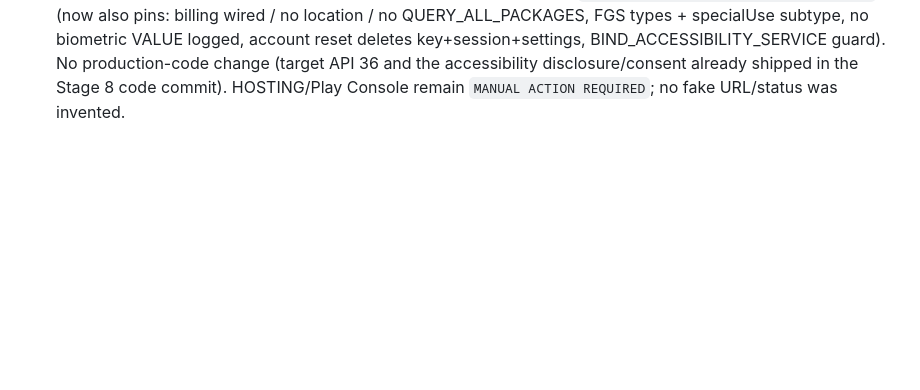
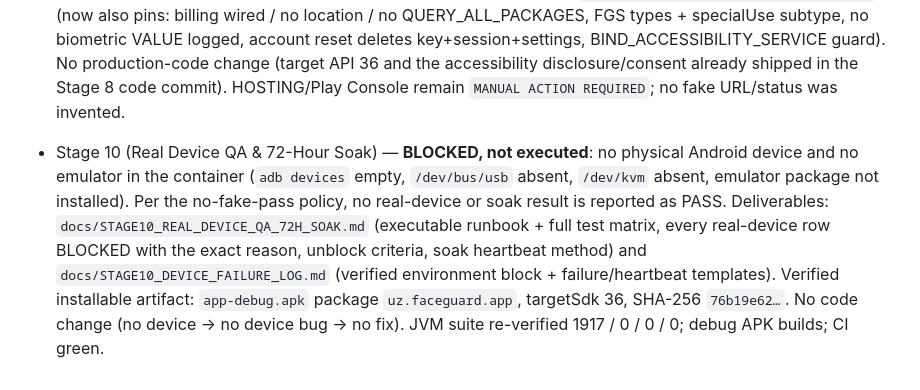
Before and after one commit to alisheraxmedov0012-alt/Qalqon, a Markdown page: AGENTS.md, the part around the change. Rendered like a GitHub page; blank space fills up the shorter version.

```diff
--- a/AGENTS.md
+++ b/AGENTS.md
@@ -515,3 +515,15 @@ recognition yet (roadmap in README). Phase 1 foundation was auth-scaffold; Phase
   guard). No production-code change (target API 36 and the accessibility
   disclosure/consent already shipped in the Stage 8 code commit). HOSTING/Play Console
   remain `MANUAL ACTION REQUIRED`; no fake URL/status was invented.
+
+
+- Stage 10 (Real Device QA & 72-Hour Soak) — **BLOCKED, not executed**: no physical
+  Android device and no emulator in the container (`adb devices` empty, `/dev/bus/usb`
+  absent, `/dev/kvm` absent, emulator package not installed). Per the no-fake-pass policy,
+  no real-device or soak result is reported as PASS. Deliverables:
+  `docs/STAGE10_REAL_DEVICE_QA_72H_SOAK.md` (executable runbook + full test matrix, every
+  real-device row BLOCKED with the exact reason, unblock criteria, soak heartbeat method)
+  and `docs/STAGE10_DEVICE_FAILURE_LOG.md` (verified environment block + failure/heartbeat
+  templates). Verified installable artifact: `app-debug.apk` package `uz.faceguard.app`,
+  targetSdk 36, SHA-256 `76b19e62…`. No code change (no device -> no device bug -> no fix).
+  JVM suite re-verified 1917 / 0 / 0 / 0; debug APK builds; CI green.
```
Also changed, not shown: docs/STAGE10_DEVICE_FAILURE_LOG.md (added, +75 -0 lines), docs/STAGE10_REAL_DEVICE_QA_72H_SOAK.md (added, +205 -0 lines).
